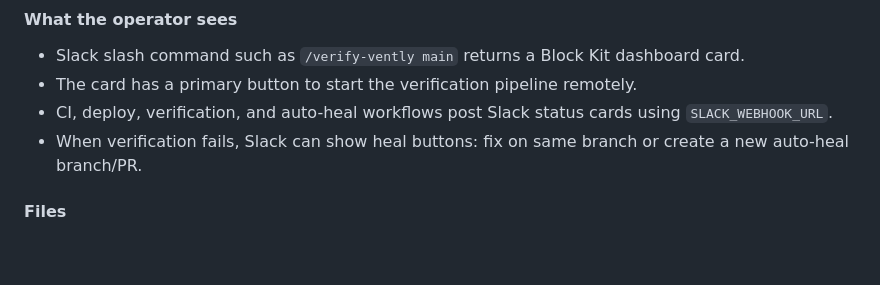
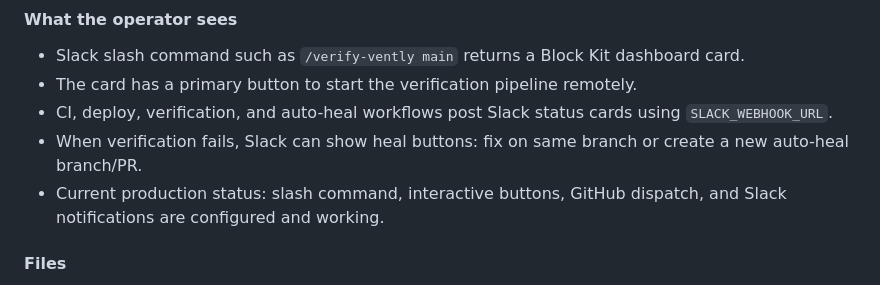
Before and after one commit to praveen202105/Vently, a Markdown page: KT.md, the part around the change. Rendered like a GitHub page; blank space fills up the shorter version.

Commit message:
docs: clarify slack automation status

```diff
--- a/KT.md
+++ b/KT.md
@@ -739,6 +739,7 @@ These are layered on top of the base chat feature in §6.4.
 - The card has a primary button to start the verification pipeline remotely.
 - CI, deploy, verification, and auto-heal workflows post Slack status cards using `SLACK_WEBHOOK_URL`.
 - When verification fails, Slack can show heal buttons: fix on same branch or create a new auto-heal branch/PR.
+- Current production status: slash command, interactive buttons, GitHub dispatch, and Slack notifications are configured and working.
 
 #### Files
 
```
